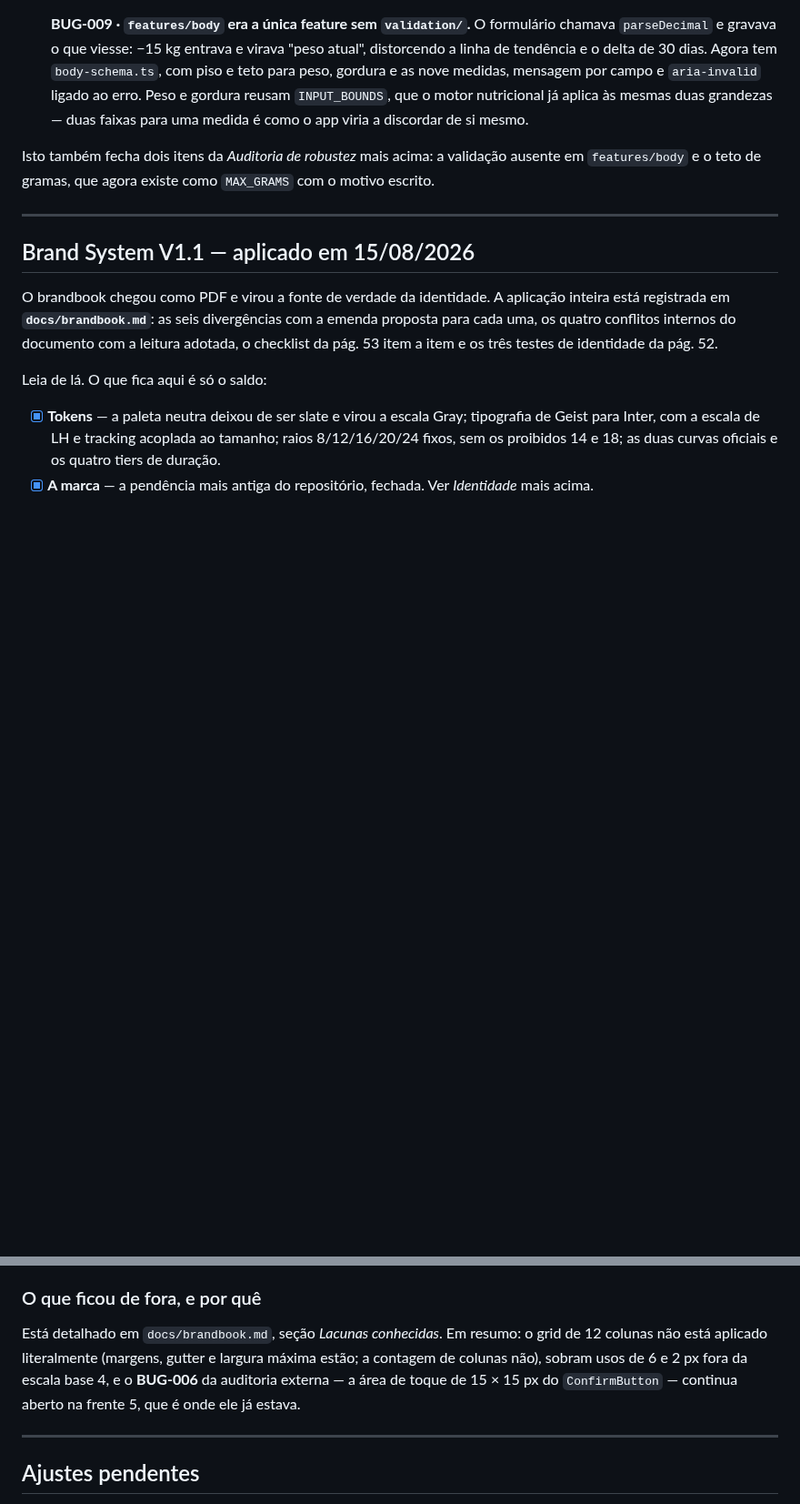
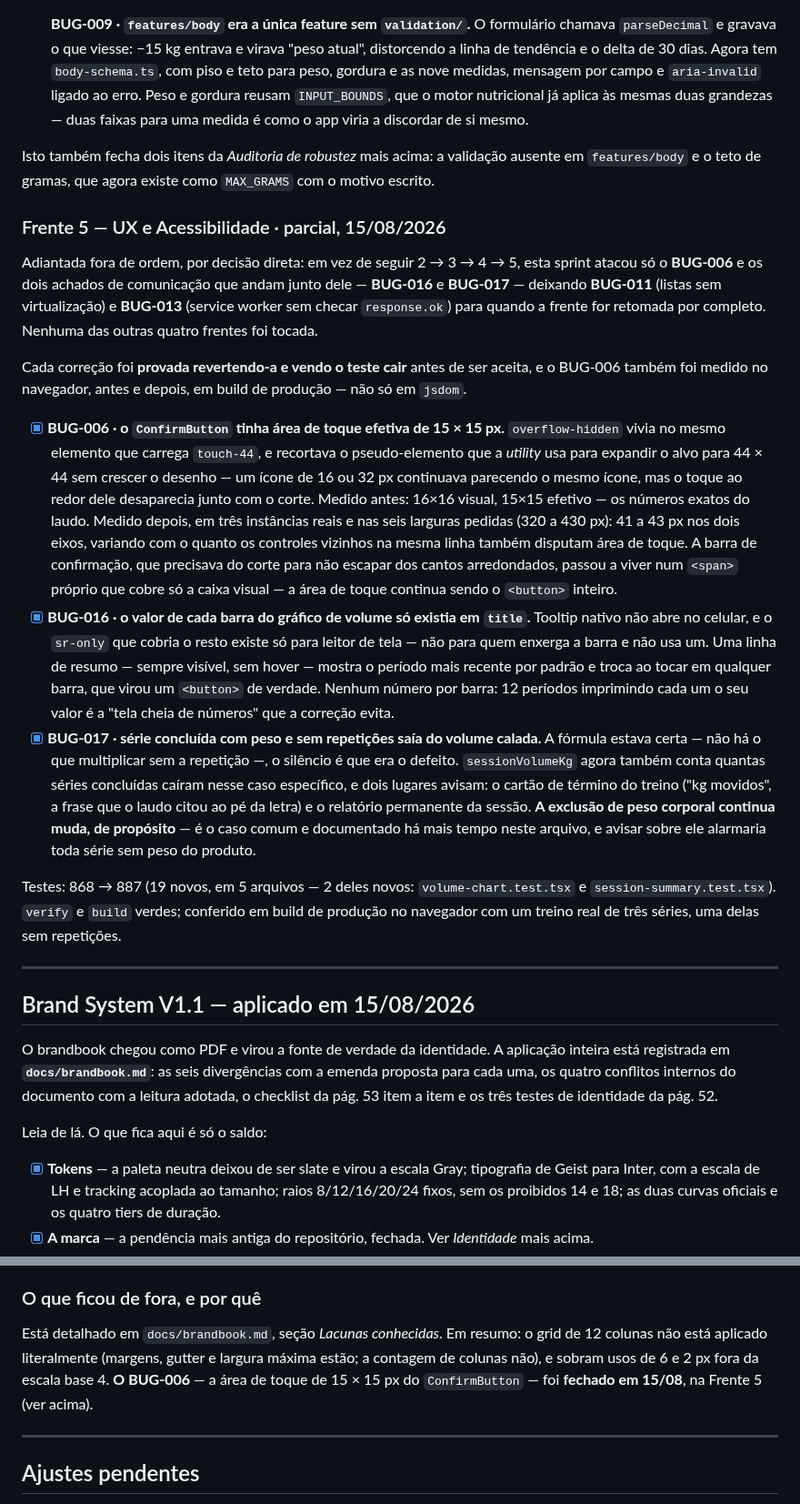
Before and after one commit to pxdrik/Lacalle-Life-2, a Markdown page: docs/roadmap.md, 2 parts joined by grey strips. Shown at 91% size. GitHub-like rendering; blank space fills up the shorter version.

Commit message:
Registra a Frente 5 parcial no roadmap, e fecha a referencia ao BUG-006 na marca
O roadmap.md ganha a secao da Frente 5 -- adiantada fora de ordem, so BUG-006,
016 e 017, com a medicao de antes e depois do BUG-006 e os numeros de teste.
BUG-011 e BUG-013 continuam abertos ali, para quando a frente for retomada
inteira.

O brandbook.md tinha duas notas dizendo que o BUG-006 seguia pendente na
Frente 5 -- escritas antes de ele existir. As duas agora dizem que fechou, sem
apagar o registro de que era um defeito de verdade e nao uma leitura
conflitante do proprio brandbook, como os outros dois casos da mesma lista.

Co-Authored-By: Claude Sonnet 5 <noreply@anthropic.com>

```diff
--- a/docs/roadmap.md
+++ b/docs/roadmap.md
@@ -649,6 +649,54 @@ Isto também fecha dois itens da _Auditoria de robustez_ mais acima: a validaç
 ausente em `features/body` e o teto de gramas, que agora existe como
 `MAX_GRAMS` com o motivo escrito.
 
+### Frente 5 — UX e Acessibilidade · parcial, 15/08/2026
+
+Adiantada fora de ordem, por decisão direta: em vez de seguir 2 → 3 → 4 → 5,
+esta sprint atacou só o **BUG-006** e os dois achados de comunicação que andam
+junto dele — **BUG-016** e **BUG-017** — deixando **BUG-011** (listas sem
+virtualização) e **BUG-013** (service worker sem checar `response.ok`) para
+quando a frente for retomada por completo. Nenhuma das outras quatro frentes
+foi tocada.
+
+Cada correção foi **provada revertendo-a e vendo o teste cair** antes de ser
+aceita, e o BUG-006 também foi medido no navegador, antes e depois, em build
+de produção — não só em `jsdom`.
+
+- [x] **BUG-006 · o `ConfirmButton` tinha área de toque efetiva de 15 × 15 px.**
+      `overflow-hidden` vivia no mesmo elemento que carrega `touch-44`, e
+      recortava o pseudo-elemento que a *utility* usa para expandir o alvo para
+      44 × 44 sem crescer o desenho — um ícone de 16 ou 32 px continuava
+      parecendo o mesmo ícone, mas o toque ao redor dele desaparecia junto com o
+      corte. Medido antes: 16×16 visual, 15×15 efetivo — os números exatos do
+      laudo. Medido depois, em três instâncias reais e nas seis larguras
+      pedidas (320 a 430 px): 41 a 43 px nos dois eixos, variando com o quanto
+      os controles vizinhos na mesma linha também disputam área de toque. A
+      barra de confirmação, que precisava do corte para não escapar dos cantos
+      arredondados, passou a viver num `<span>` próprio que cobre só a caixa
+      visual — a área de toque continua sendo o `<button>` inteiro.
+- [x] **BUG-016 · o valor de cada barra do gráfico de volume só existia em
+      `title`.** Tooltip nativo não abre no celular, e o `sr-only` que cobria o
+      resto existe só para leitor de tela — não para quem enxerga a barra e não
+      usa um. Uma
+      linha de resumo — sempre visível, sem hover — mostra o período mais
+      recente por padrão e troca ao tocar em qualquer barra, que virou um
+      `<button>` de verdade. Nenhum número por barra: 12 períodos imprimindo
+      cada um o seu valor é a "tela cheia de números" que a correção evita.
+- [x] **BUG-017 · série concluída com peso e sem repetições saía do volume
+      calada.** A fórmula estava certa — não há o que multiplicar sem a
+      repetição —, o silêncio é que era o defeito. `sessionVolumeKg` agora
+      também conta quantas séries concluídas caíram nesse caso específico, e
+      dois lugares avisam: o cartão de término do treino ("kg movidos", a
+      frase que o laudo citou ao pé da letra) e o relatório permanente da
+      sessão. **A exclusão de peso corporal continua muda, de propósito** — é
+      o caso comum e documentado há mais tempo neste arquivo, e avisar sobre
+      ele alarmaria toda série sem peso do produto.
+
+Testes: 868 → 887 (19 novos, em 5 arquivos — 2 deles novos:
+`volume-chart.test.tsx` e `session-summary.test.tsx`). `verify` e `build`
+verdes; conferido em build de produção no navegador com um treino real de três
+séries, uma delas sem repetições.
+
 ---
 
 ## Brand System V1.1 — aplicado em 15/08/2026
@@ -692,9 +740,9 @@ tinha razão escrita:
 
 Está detalhado em `docs/brandbook.md`, seção _Lacunas conhecidas_. Em resumo: o
 grid de 12 colunas não está aplicado literalmente (margens, gutter e largura
-máxima estão; a contagem de colunas não), sobram usos de 6 e 2 px fora da escala
-base 4, e o **BUG-006** da auditoria externa — a área de toque de 15 × 15 px do
-`ConfirmButton` — continua aberto na frente 5, que é onde ele já estava.
+máxima estão; a contagem de colunas não), e sobram usos de 6 e 2 px fora da
+escala base 4. **O BUG-006** — a área de toque de 15 × 15 px do
+`ConfirmButton` — foi **fechado em 15/08**, na Frente 5 (ver acima).
 
 ---
 
```
Also changed, not shown: docs/brandbook.md (+6 -6 lines).
